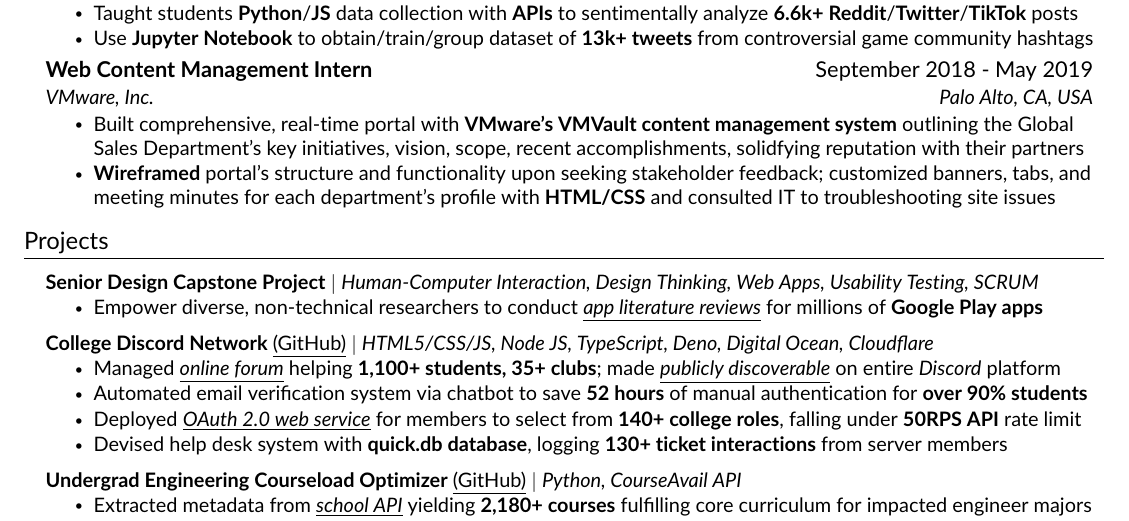
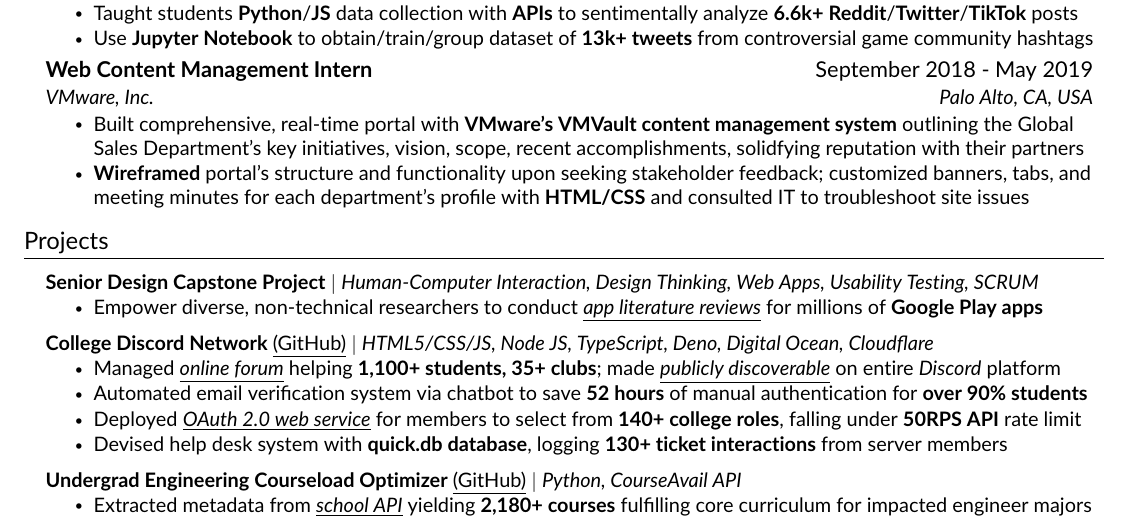
Before and after one commit to JAVAB3ANS/portfolio, a LaTeX CV (resume.tex, which reads resume/experience.tex): part of the page, cut so that both start at the same text. Compiled offline with pdfLaTeX.

Commit message:
updated 9/26/2022 11:03 AM

```diff
--- a/resume/experience.tex
+++ b/resume/experience.tex
@@ -13,6 +13,6 @@
       {{VMware, Inc.}}{Palo Alto, CA, USA}
       \resumeItemListStart
         \resumeItem{Built comprehensive, real-time portal with \textbf{VMware's VMVault content management system} outlining the Global Sales Department's key initiatives, vision, scope, recent accomplishments, solidfying reputation with their partners}
-        \resumeItem{\textbf{Wireframed} portal's structure and functionality upon seeking stakeholder feedback; customized banners, tabs, and meeting minutes for each department's profile with \textbf{HTML/CSS} and consulted IT to troubleshooting site issues}
+        \resumeItem{\textbf{Wireframed} portal's structure and functionality upon seeking stakeholder feedback; customized banners, tabs, and meeting minutes for each department's profile with \textbf{HTML/CSS} and consulted IT to troubleshoot site issues}
      \resumeItemListEnd
   \resumeSubHeadingListEnd
```
Also changed, not shown: resume/projects.tex (+2 -1 lines).
